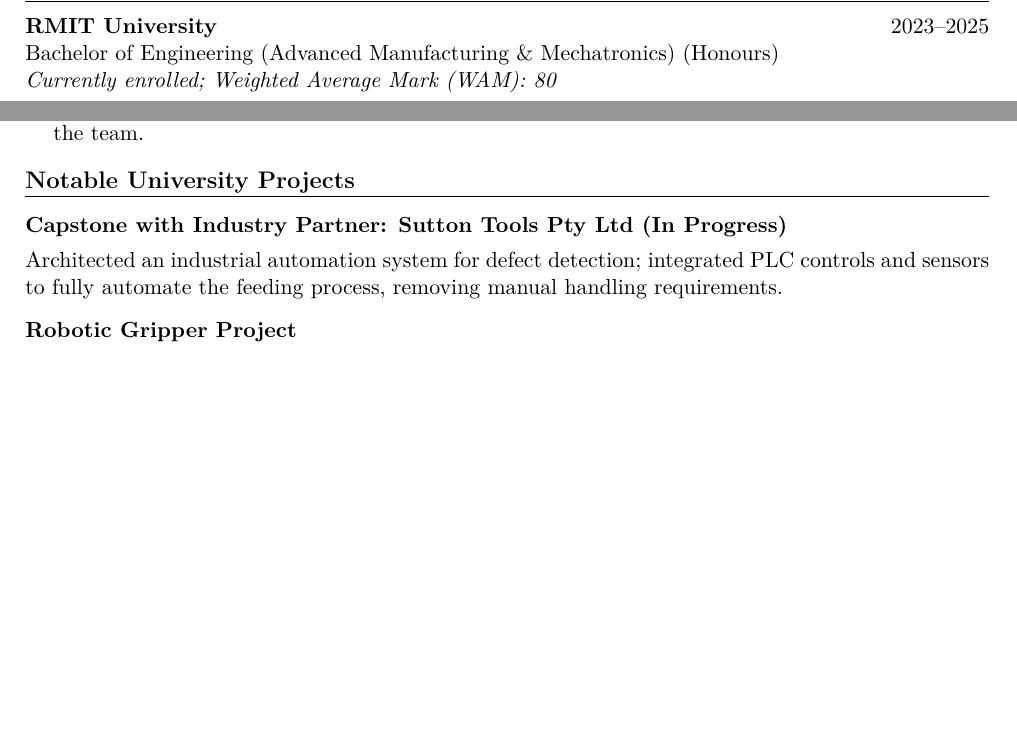
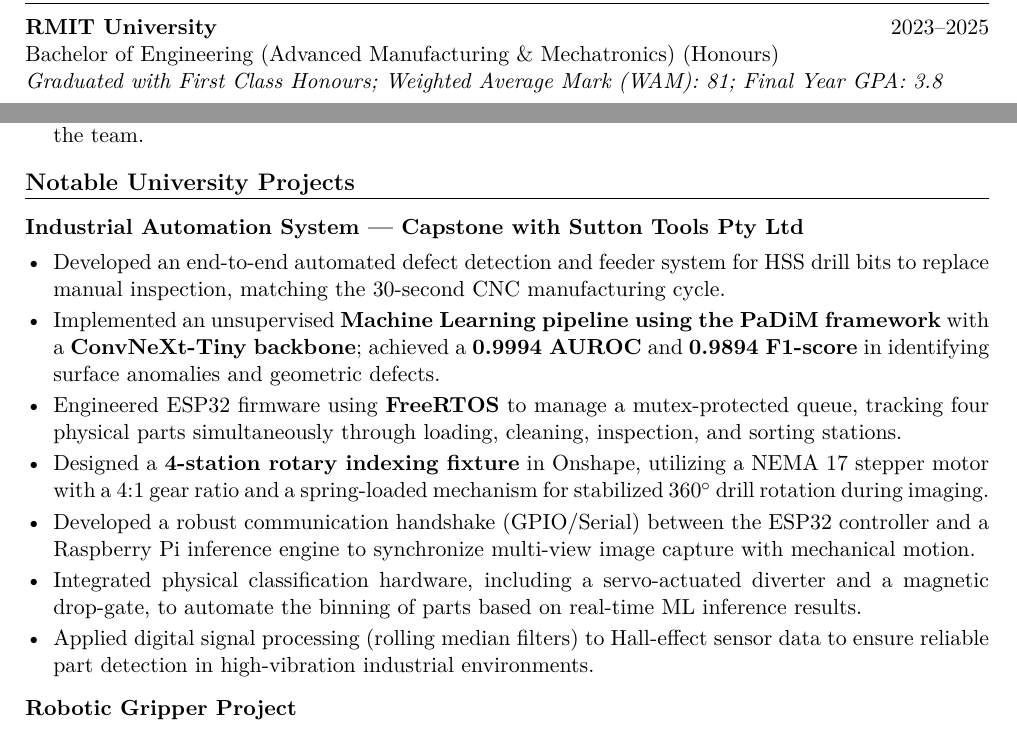
Before and after one commit to lawindismail/resume, a LaTeX CV (resume.tex): two parts of pages 1 and 2 of 3, joined at a grey line, cut so that both start at the same text, the shorter picture padded with empty space. Compiled offline with pdfLaTeX.

Commit message:
Update resume with graduation, project, and contact info
Updated education section to reflect graduation with First Class Honours and new WAM/GPA. Expanded the capstone project description with technical details and outcomes. Adjusted formatting in the contact section and skills table. Added phone numbers for two referees.

```diff
--- a/resume.tex
+++ b/resume.tex
@@ -94,7 +93,7 @@
 \section{Education \& Qualifications}
 \textbf{RMIT University} \hfill {2023--2025} \\
 Bachelor of Engineering (Advanced Manufacturing \& Mechatronics) (Honours) \\
-\textit{Currently enrolled; Weighted Average Mark (WAM): 80}
+\textit{Graduated with First Class Honours; Weighted Average Mark (WAM): 81; Final Year GPA: 3.8}
 \newpage % This is because work experience is in the final line of page one
 % ===== WORK EXPERIENCE =====
 \section{Work Experience}
@@ -116,8 +115,16 @@
 
 % ===== NOTABLE UNIVERSITY PROJECTS =====
 \section{Notable University Projects}
-\subsection{Capstone with Industry Partner: Sutton Tools Pty Ltd (In Progress)}
-Architected an industrial automation system for defect detection; integrated PLC controls and sensors to fully automate the feeding process, removing manual handling requirements.
+\subsection{Industrial Automation System --- Capstone with Sutton Tools Pty Ltd}
+\begin{itemize}
+    \item Developed an end-to-end automated defect detection and feeder system for HSS drill bits to replace manual inspection, matching the 30-second CNC manufacturing cycle.
+    \item Implemented an unsupervised \textbf{Machine Learning pipeline using the PaDiM framework} with a \textbf{ConvNeXt-Tiny backbone}; achieved a \textbf{0.9994 AUROC} and \textbf{0.9894 F1-score} in identifying surface anomalies and geometric defects.
+    \item Engineered ESP32 firmware using \textbf{FreeRTOS} to manage a mutex-protected queue, tracking four physical parts simultaneously through loading, cleaning, inspection, and sorting stations.
+    \item Designed a \textbf{4-station rotary indexing fixture} in Onshape, utilizing a NEMA 17 stepper motor with a 4:1 gear ratio and a spring-loaded mechanism for stabilized 360$^\circ$ drill rotation during imaging.
+    \item Developed a robust communication handshake (GPIO/Serial) between the ESP32 controller and a Raspberry Pi inference engine to synchronize multi-view image capture with mechanical motion.
+    \item Integrated physical classification hardware, including a servo-actuated diverter and a magnetic drop-gate, to automate the binning of parts based on real-time ML inference results.
+    \item Applied digital signal processing (rolling median filters) to Hall-effect sensor data to ensure reliable part detection in high-vibration industrial environments.
+\end{itemize}
 
 \subsection{Robotic Gripper Project}
 \begin{itemize}
```
Also changed, not shown: resume.tex (11 more changed lines).
